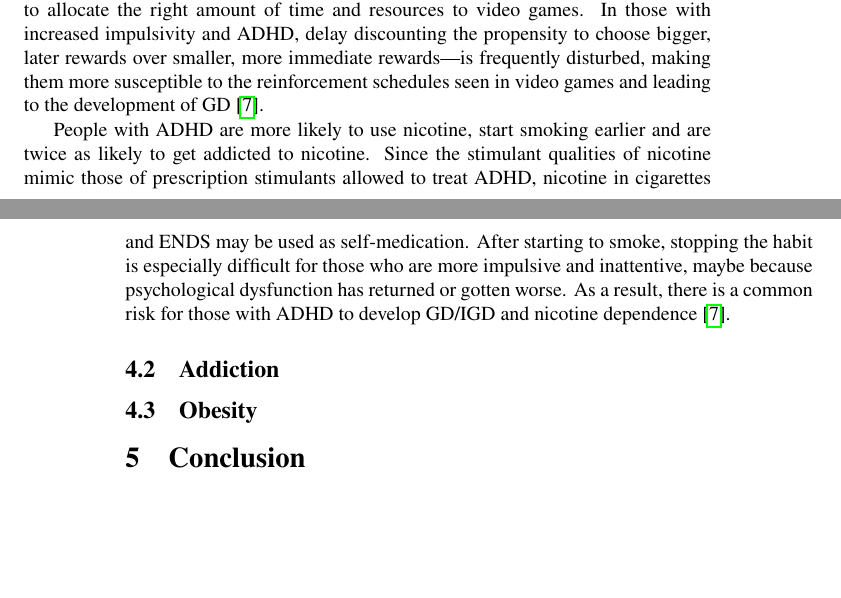
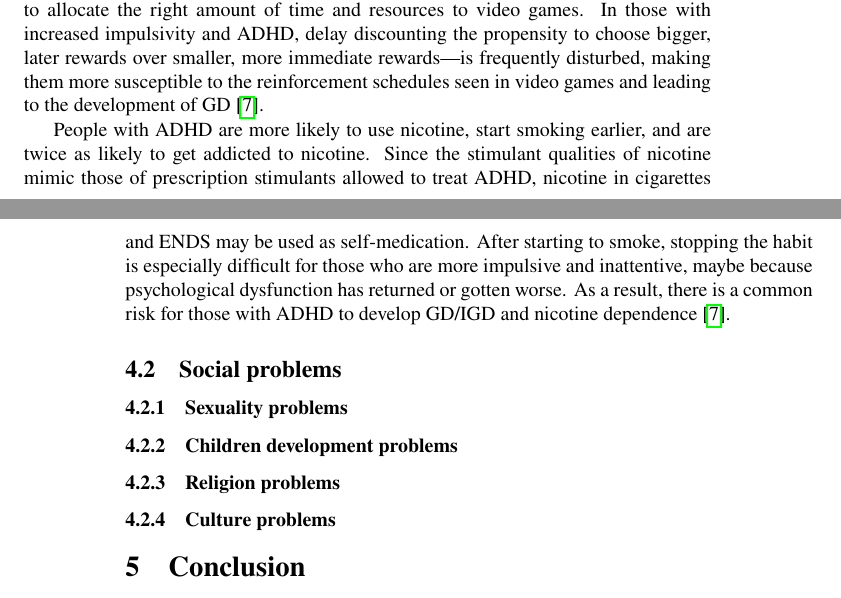
Before and after one commit to erikrogansky/MIP, a LaTeX paper (clanok.tex): two parts of pages 5 and 6 of 6, joined at a grey line, cut so that both start at the same text, the shorter picture padded with empty space. Compiled offline with pdfLaTeX.

Commit message:
add social problems, delete obesity, addiction

```diff
--- a/clanok.tex
+++ b/clanok.tex
@@ -113,14 +113,13 @@ The shocking aspect is that utilizing addictive drugs like alcohol, cigarettes,
 
 It is also necessary to understand the association between GD and ENDS. Impulsivity, inattention, and sensation-seeking are three indicators of attention-deficit hyperactivity disorder that might be the factors in the relationship between the two dependencies. Due to their lack of inhibition and need for novelty, people with ADHD may be more open to the addictive and highly rewarding stimuli present in video games. Similarly to this, impulsivity's poor self-regulation and self-control may make it harder to allocate the right amount of time and resources to video games. In those with increased impulsivity and ADHD, delay discounting the propensity to choose bigger, later rewards over smaller, more immediate rewards—is frequently disturbed, making them more susceptible to the reinforcement schedules seen in video games and leading to the development of GD~\cite{disorder}.
 
-People with ADHD are more likely to use nicotine, start smoking earlier and are twice as likely to get addicted to nicotine. Since the stimulant qualities of nicotine mimic those of prescription stimulants allowed to treat ADHD, nicotine in cigarettes and ENDS may be used as self-medication. After starting to smoke, stopping the habit is especially difficult for those who are more impulsive and inattentive, maybe because psychological dysfunction has returned or gotten worse. As a result, there is a common risk for those with ADHD to develop GD/IGD and nicotine dependence~\cite{disorder}.
+People with ADHD are more likely to use nicotine, start smoking earlier, and are twice as likely to get addicted to nicotine. Since the stimulant qualities of nicotine mimic those of prescription stimulants allowed to treat ADHD, nicotine in cigarettes and ENDS may be used as self-medication. After starting to smoke, stopping the habit is especially difficult for those who are more impulsive and inattentive, maybe because psychological dysfunction has returned or gotten worse. As a result, there is a common risk for those with ADHD to develop GD/IGD and nicotine dependence~\cite{disorder}.
 
-
-
-\subsection{Addiction}
-
-
-\subsection{Obesity}
+\subsection{Social problems}
+\subsubsection{Sexuality problems}
+\subsubsection{Children development problems}
+\subsubsection{Religion problems}
+\subsubsection{Culture problems}
 
 
 \section{Conclusion} \label{conclusion}
```
